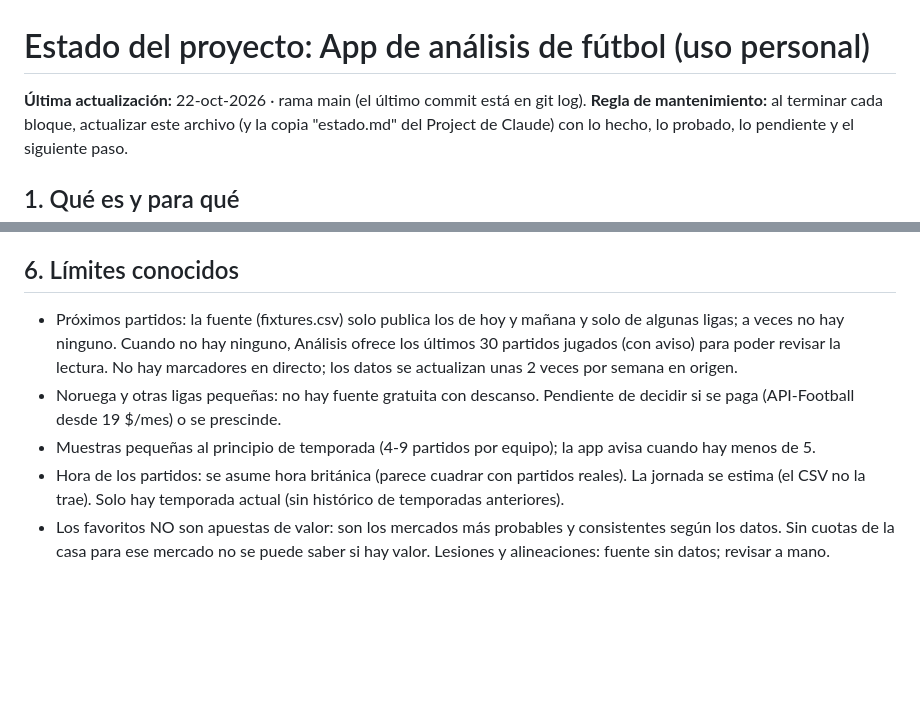
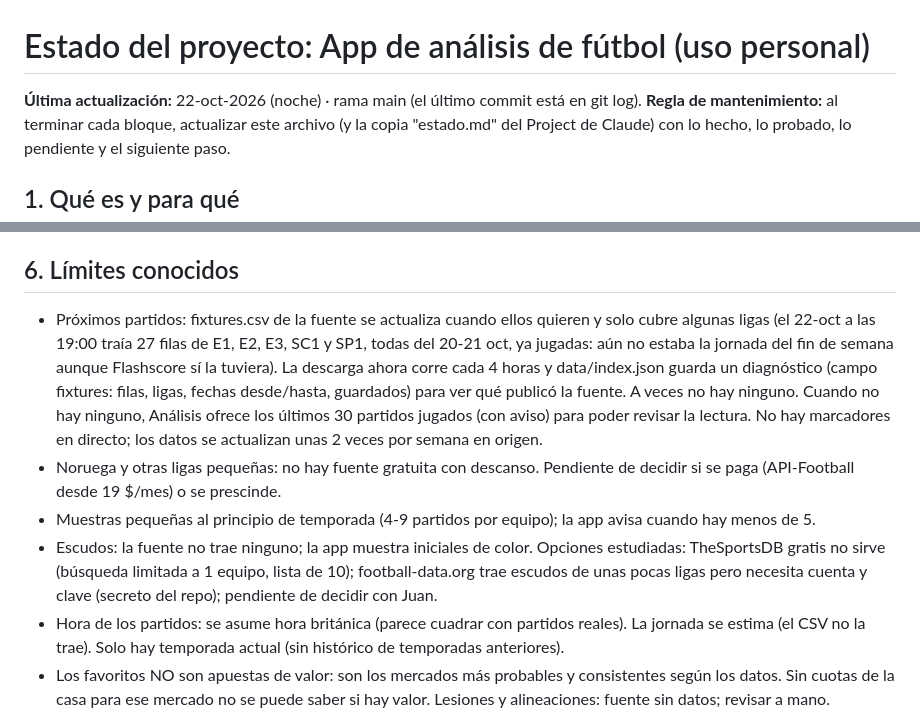
Before and after one commit to jctrainingworks/appfutbol, a Markdown page: ESTADO.md, 2 parts joined by grey strips. Rendered like a GitHub page; blank space fills up the shorter version.

Commit message:
Estado: próximos partidos (fuente desactualizada), descarga cada 4 h y escudos pendientes
Co-Authored-By: Claude Sonnet 5.5 <noreply@anthropic.com>
Claude-Session: https://claude.ai/code/session_01DbNEwHwEtDvQFb6StkZYsY

```diff
--- a/ESTADO.md
+++ b/ESTADO.md
@@ -1,6 +1,6 @@
 # Estado del proyecto: App de análisis de fútbol (uso personal)
 
-**Última actualización:** 22-oct-2026 · rama main (el último commit está en git log).
+**Última actualización:** 22-oct-2026 (noche) · rama main (el último commit está en git log).
 **Regla de mantenimiento:** al terminar cada bloque, actualizar este archivo (y la copia "estado.md" del Project de Claude) con lo hecho, lo probado, lo pendiente y el siguiente paso.
 
 ## 1. Qué es y para qué
@@ -34,9 +34,10 @@ Inglaterra (Premier, Championship, League One, League Two), Escocia (Premiership
 - No probado: la web desplegada en un móvil real por parte de Claude (Juan sí la ve y ha dado el visto bueno al diseño); el Worker de Cloudflare (nunca desplegado); la primera ejecución de la Action sí funcionó (commit b96fa8e).
 
 ## 6. Límites conocidos
-- Próximos partidos: la fuente (fixtures.csv) solo publica los de hoy y mañana y solo de algunas ligas; a veces no hay ninguno. Cuando no hay ninguno, Análisis ofrece los últimos 30 partidos jugados (con aviso) para poder revisar la lectura. No hay marcadores en directo; los datos se actualizan unas 2 veces por semana en origen.
+- Próximos partidos: fixtures.csv de la fuente se actualiza cuando ellos quieren y solo cubre algunas ligas (el 22-oct a las 19:00 traía 27 filas de E1, E2, E3, SC1 y SP1, todas del 20-21 oct, ya jugadas: aún no estaba la jornada del fin de semana aunque Flashscore sí la tuviera). La descarga ahora corre cada 4 horas y data/index.json guarda un diagnóstico (campo fixtures: filas, ligas, fechas desde/hasta, guardados) para ver qué publicó la fuente. A veces no hay ninguno. Cuando no hay ninguno, Análisis ofrece los últimos 30 partidos jugados (con aviso) para poder revisar la lectura. No hay marcadores en directo; los datos se actualizan unas 2 veces por semana en origen.
 - Noruega y otras ligas pequeñas: no hay fuente gratuita con descanso. Pendiente de decidir si se paga (API-Football desde 19 $/mes) o se prescinde.
 - Muestras pequeñas al principio de temporada (4-9 partidos por equipo); la app avisa cuando hay menos de 5.
+- Escudos: la fuente no trae ninguno; la app muestra iniciales de color. Opciones estudiadas: TheSportsDB gratis no sirve (búsqueda limitada a 1 equipo, lista de 10); football-data.org trae escudos de unas pocas ligas pero necesita cuenta y clave (secreto del repo); pendiente de decidir con Juan.
 - Hora de los partidos: se asume hora británica (parece cuadrar con partidos reales). La jornada se estima (el CSV no la trae). Solo hay temporada actual (sin histórico de temporadas anteriores).
 - Los favoritos NO son apuestas de valor: son los mercados más probables y consistentes según los datos. Sin cuotas de la casa para ese mercado no se puede saber si hay valor. Lesiones y alineaciones: fuente sin datos; revisar a mano.
 - Valor esperado: teórico y basado en un Poisson simple (sin forma reciente, lesiones ni calidad del rival). No es una señal de apuesta; la pantalla lo avisa.
```
